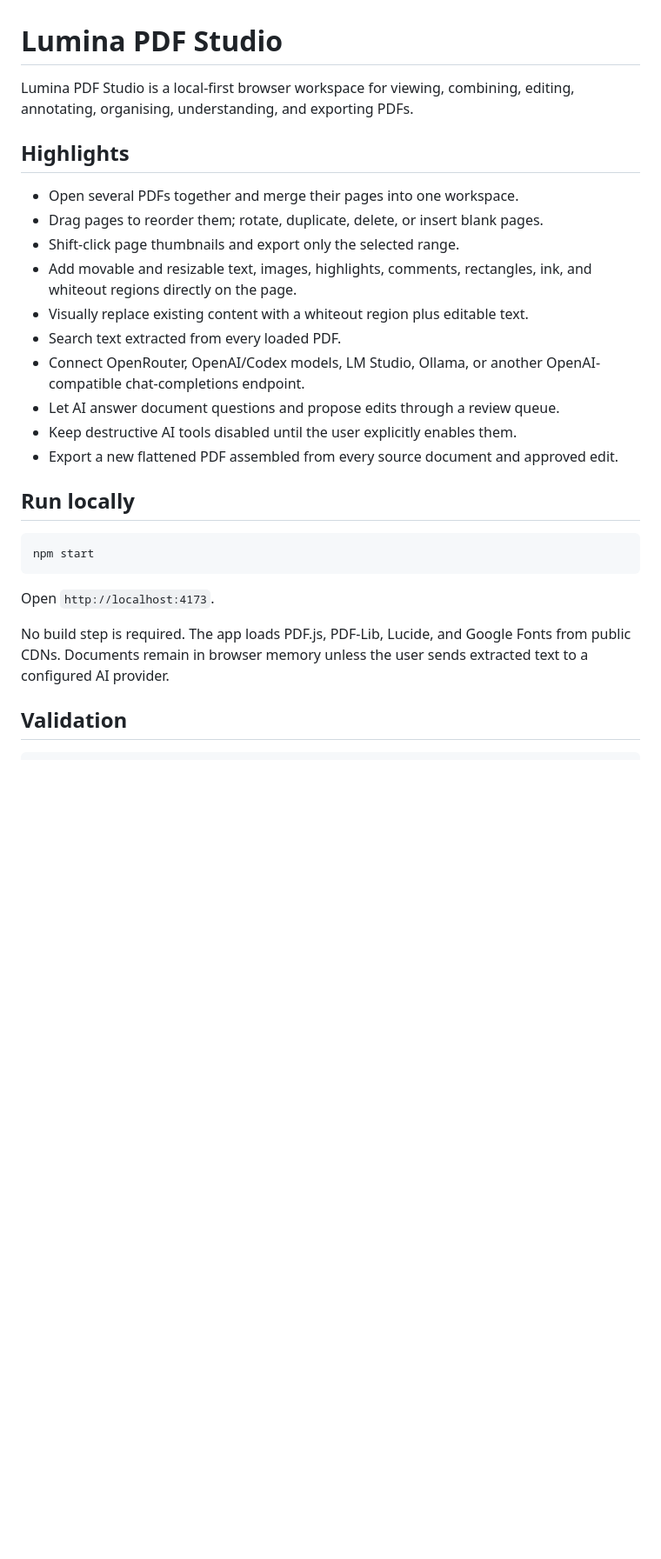
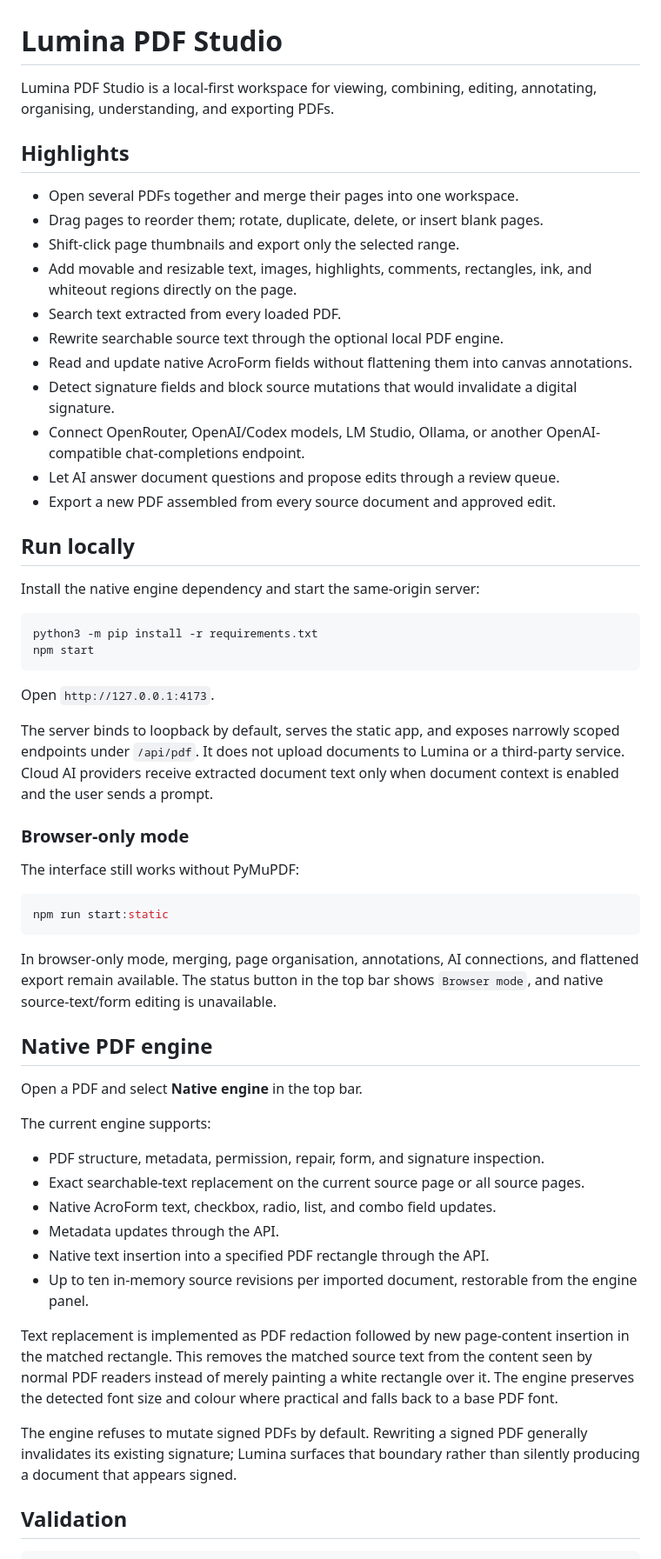
Before and after one commit to OssaBellator/Lumina-PDF-Studio, a Markdown page: README.md, the part around one of its changes. Shown at 87% size. Rendered like a GitHub page; blank space fills up the shorter version.

Commit message:
docs: describe native text and form editing

````diff
--- a/README.md
+++ b/README.md
@@ -1,6 +1,6 @@
 # Lumina PDF Studio
 
-Lumina PDF Studio is a local-first browser workspace for viewing, combining, editing, annotating, organising, understanding, and exporting PDFs.
+Lumina PDF Studio is a local-first workspace for viewing, combining, editing, annotating, organising, understanding, and exporting PDFs.
 
 ## Highlights
 
@@ -8,22 +8,53 @@ Lumina PDF Studio is a local-first browser workspace for viewing, combining, edi
 - Drag pages to reorder them; rotate, duplicate, delete, or insert blank pages.
 - Shift-click page thumbnails and export only the selected range.
 - Add movable and resizable text, images, highlights, comments, rectangles, ink, and whiteout regions directly on the page.
-- Visually replace existing content with a whiteout region plus editable text.
 - Search text extracted from every loaded PDF.
+- Rewrite searchable source text through the optional local PDF engine.
+- Read and update native AcroForm fields without flattening them into canvas annotations.
+- Detect signature fields and block source mutations that would invalidate a digital signature.
 - Connect OpenRouter, OpenAI/Codex models, LM Studio, Ollama, or another OpenAI-compatible chat-completions endpoint.
 - Let AI answer document questions and propose edits through a review queue.
-- Keep destructive AI tools disabled until the user explicitly enables them.
-- Export a new flattened PDF assembled from every source document and approved edit.
+- Export a new PDF assembled from every source document and approved edit.
 
 ## Run locally
 
+Install the native engine dependency and start the same-origin server:
+
 ```bash
+python3 -m pip install -r requirements.txt
 npm start
 ```
 
-Open `http://localhost:4173`.
+Open `http://127.0.0.1:4173`.
 
-No build step is required. The app loads PDF.js, PDF-Lib, Lucide, and Google Fonts from public CDNs. Documents remain in browser memory unless the user sends extracted text to a configured AI provider.
+The server binds to loopback by default, serves the static app, and exposes narrowly scoped endpoints under `/api/pdf`. It does not upload documents to Lumina or a third-party service. Cloud AI providers receive extracted document text only when document context is enabled and the user sends a prompt.
+
+### Browser-only mode
+
+The interface still works without PyMuPDF:
+
+```bash
+npm run start:static
+```
+
+In browser-only mode, merging, page organisation, annotations, AI connections, and flattened export remain available. The status button in the top bar shows `Browser mode`, and native source-text/form editing is unavailable.
+
+## Native PDF engine
+
+Open a PDF and select **Native engine** in the top bar.
+
+The current engine supports:
+
+- PDF structure, metadata, permission, repair, form, and signature inspection.
+- Exact searchable-text replacement on the current source page or all source pages.
+- Native AcroForm text, checkbox, radio, list, and combo field updates.
+- Metadata updates through the API.
+- Native text insertion into a specified PDF rectangle through the API.
+- Up to ten in-memory source revisions per imported document, restorable from the engine panel.
+
+Text replacement is implemented as PDF redaction followed by new page-content insertion in the matched rectangle. This removes the matched source text from the content seen by normal PDF readers instead of merely painting a white rectangle over it. The engine preserves the detected font size and colour where practical and falls back to a base PDF font.
+
+The engine refuses to mutate signed PDFs by default. Rewriting a signed PDF generally invalidates its existing signature; Lumina surfaces that boundary rather than silently producing a document that appears signed.
 
 ## Validation
 
````
Also changed, not shown: other parts of README.md (+12 -10 lines).
